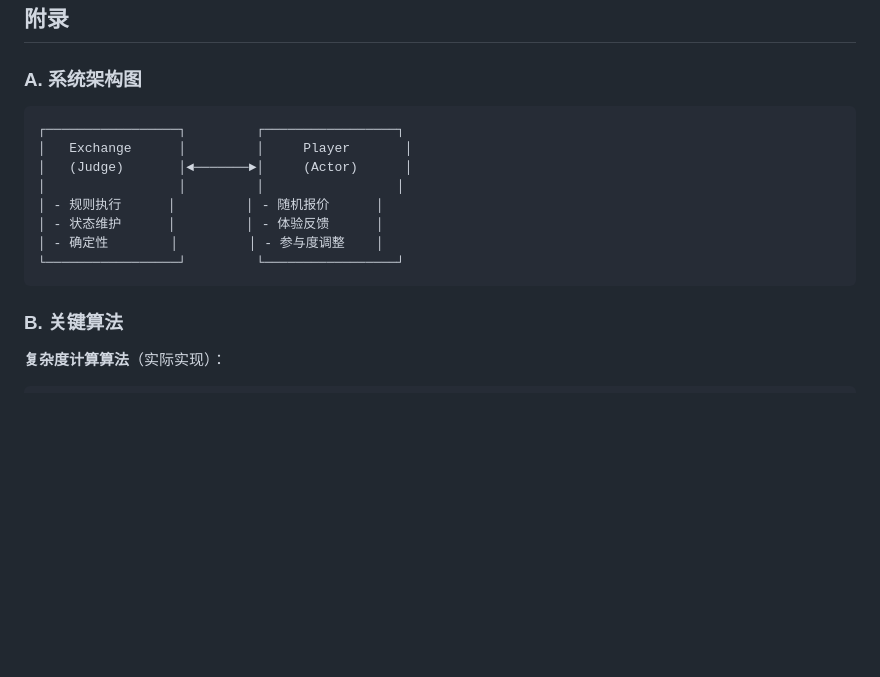
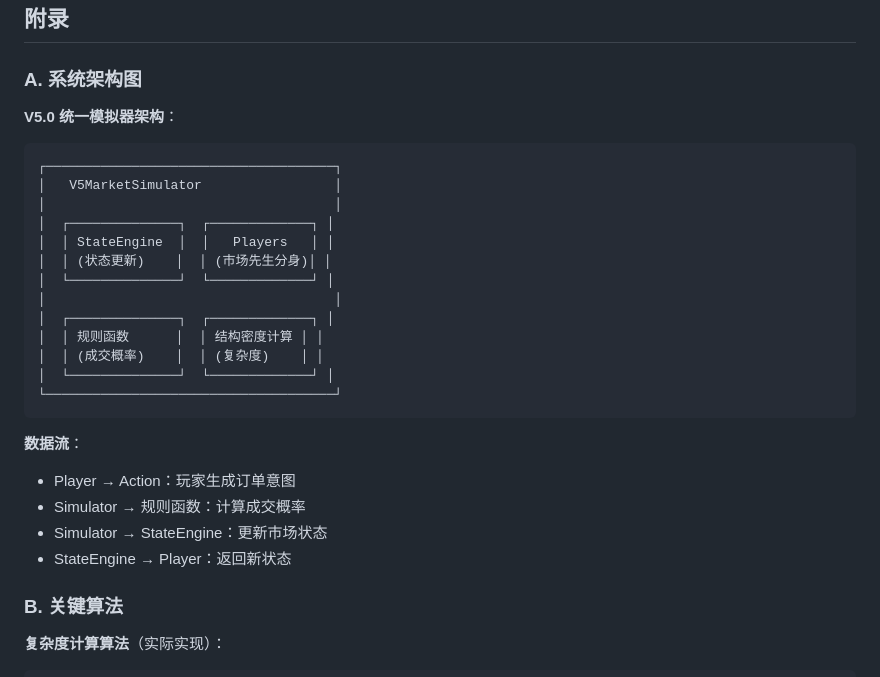
Before and after one commit to Garylauchina/Infinite-Game-Research, a Markdown page: RESEARCH_PAPER.md, the part around the change. GitHub-like rendering; blank space fills up the shorter version.

Commit message:
更新研究论文：修正附录中的系统架构图为V5.0统一模拟器架构

````diff
--- a/RESEARCH_PAPER.md
+++ b/RESEARCH_PAPER.md
@@ -428,16 +428,29 @@ def update_experience(self, matched, fee, s_t):
 
 ### A. 系统架构图
 
+**V5.0 统一模拟器架构**：
+
 ```
-┌─────────────────┐         ┌─────────────────┐
-│   Exchange      │         │     Player       │
-│   (Judge)       │◄───────►│     (Actor)      │
-│                 │         │                 │
-│ - 规则执行      │         │ - 随机报价      │
-│ - 状态维护      │         │ - 体验反馈      │
-│ - 确定性        │         │ - 参与度调整    │
-└─────────────────┘         └─────────────────┘
+┌─────────────────────────────────────┐
+│   V5MarketSimulator                 │
+│                                     │
+│  ┌──────────────┐  ┌─────────────┐ │
+│  │ StateEngine  │  │   Players   │ │
+│  │ (状态更新)    │  │ (市场先生分身)│ │
+│  └──────────────┘  └─────────────┘ │
+│                                     │
+│  ┌──────────────┐  ┌─────────────┐ │
+│  │ 规则函数      │  │ 结构密度计算 │ │
+│  │ (成交概率)    │  │ (复杂度)    │ │
+│  └──────────────┘  └─────────────┘ │
+└─────────────────────────────────────┘
 ```
+
+**数据流**：
+- Player → Action：玩家生成订单意图
+- Simulator → 规则函数：计算成交概率
+- Simulator → StateEngine：更新市场状态
+- StateEngine → Player：返回新状态
 
 ### B. 关键算法
 
````
